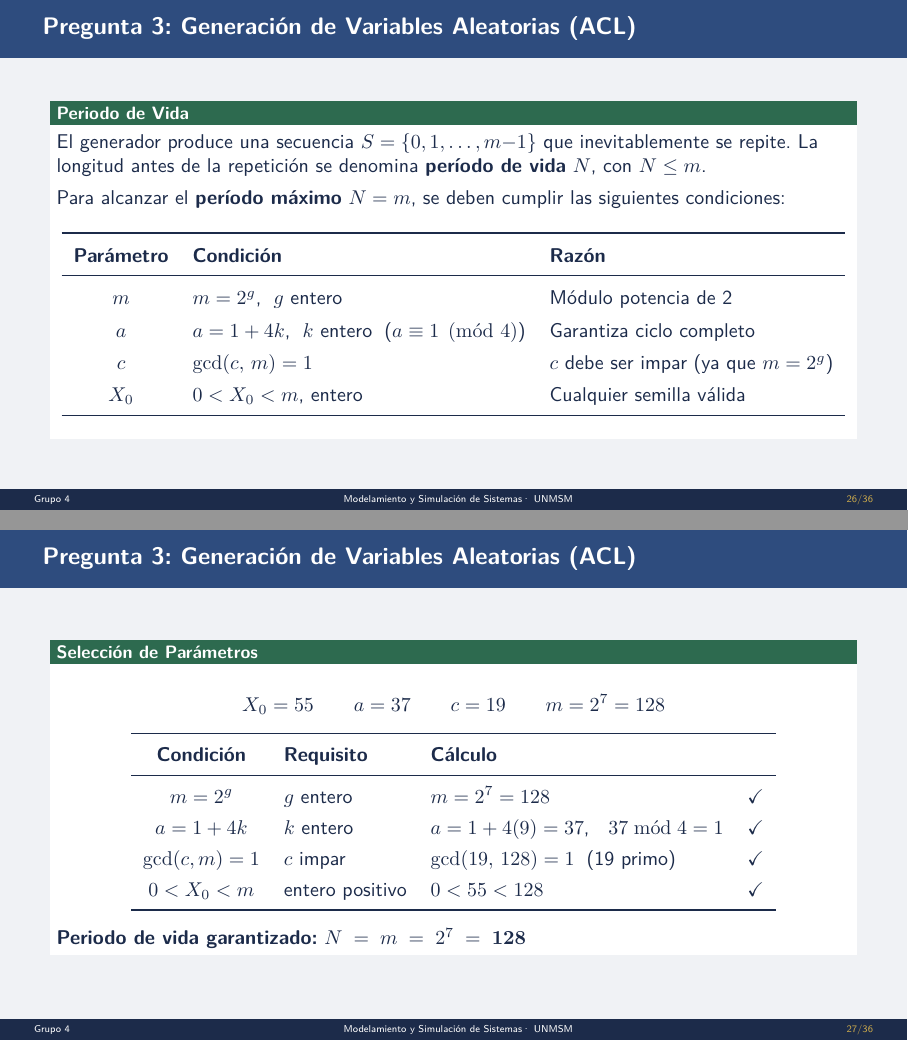
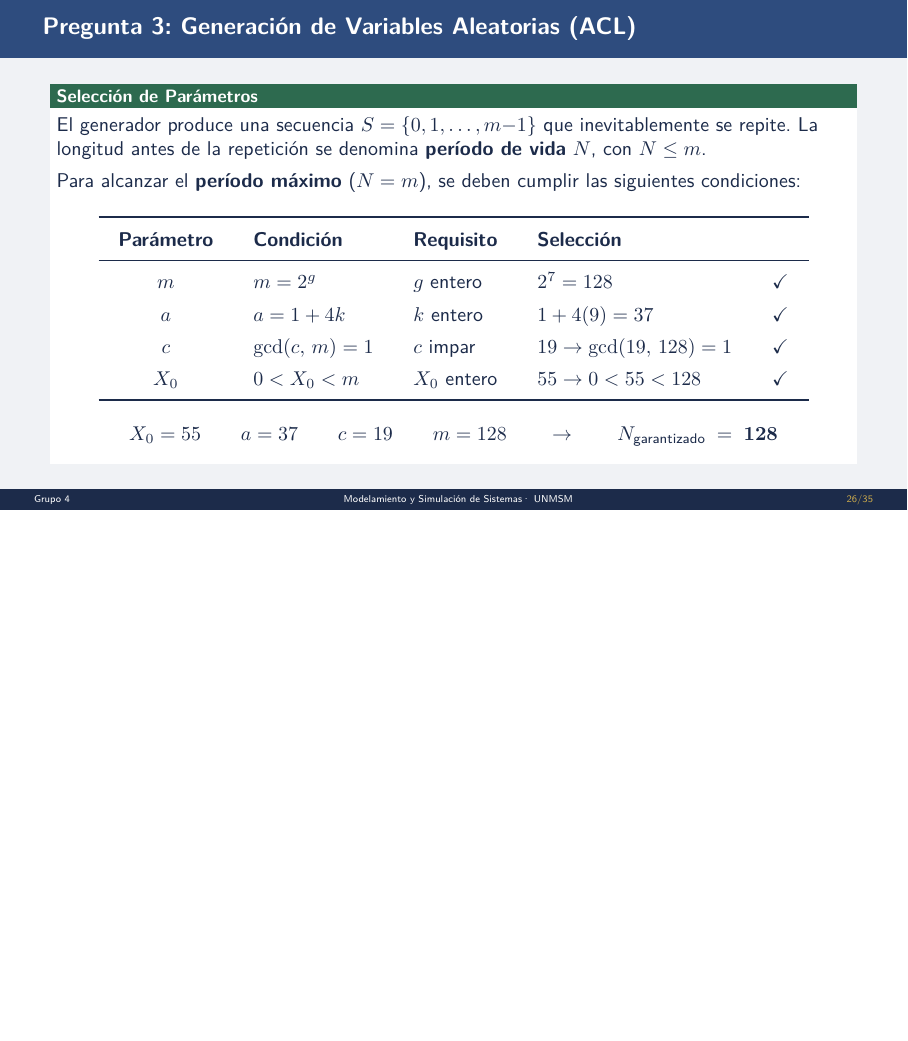
Before and after one commit to luisalejandrordc/mss-examen-parcial, LaTeX slides (presentation/presentation.tex): pages 26 and 27 of 36 before the commit and page 26 of 35 after it, the two joined at a grey line, the shorter picture padded with empty space. Compiled offline with pdfLaTeX.

Commit message:
combine periodo de vida and seleccion de parametros on a single slide

```diff
--- a/presentation/presentation.tex
+++ b/presentation/presentation.tex
@@ -706,67 +706,35 @@
 \end{frame}
 
 \begin{frame}{Pregunta 3: Generación de Variables Aleatorias (ACL)}
-	\begin{exampleblock}{Periodo de Vida}
+	\begin{exampleblock}{Selección de Parámetros}
 		El generador produce una secuencia $S = \{0,1,\ldots,m{-}1\}$ que
 		inevitablemente se repite. La longitud antes de la repetición se denomina
 		\textbf{período de vida} $N$, con $N \leq m$.
 
 		\vspace{0.4em}
-		Para alcanzar el \textbf{período máximo} $N = m$, se deben cumplir las siguientes condiciones:
+		Para alcanzar el \textbf{período máximo} ($N = m$), se deben cumplir las siguientes condiciones:
 
 		\vspace{0.3em}
 		\begin{center}
 			\renewcommand{\arraystretch}{1.35}
-			\begin{tabular}{cll}
+			\setlength{\tabcolsep}{10pt}
+			\begin{tabular}{cllll}
 				\toprule
-				\textbf{Parámetro} & \textbf{Condición}                                   & \textbf{Razón} \\
+				\textbf{Parámetro} & \textbf{Condición}                  & \textbf{Requisito} & \textbf{Selección} & \\
 				\midrule
-				$m$                & $m = 2^{g}$, \;$g$ entero
-				                   & Módulo potencia de 2                                                  \\
-				$a$                & $a = 1 + 4k$, \;$k$ entero \;($a \equiv 1 \pmod{4}$)
-				                   & Garantiza ciclo completo                                              \\
-				$c$                & $\gcd(c,\,m) = 1$
-				                   & $c$ debe ser impar (ya que $m=2^g$)                                   \\
-				$X_0$              & $0 < X_0 < m$, entero
-				                   & Cualquier semilla válida                                              \\
+				$m$                & $m = 2^{g}$                         & $g$ entero
+				                   & $2^7=128$                           & \checkmark                                \\
+				$a$                & $a = 1 + 4k$                        & $k$ entero
+				                   & $1 + 4(9) = 37$                     & \checkmark                                \\
+				$c$                & $\gcd(c,\,m) = 1$                   & $c$ impar
+				                   & $19 \rightarrow \gcd(19,\,128) = 1$ & \checkmark                                \\
+				$X_0$              & $0 < X_0 < m$                       & $X_0$ entero
+				                   & $55 \rightarrow 0 < 55 < 128$       & \checkmark                                \\
 				\bottomrule
 			\end{tabular}
 		\end{center}
-	\end{exampleblock}
-\end{frame}
-
-\begin{frame}{Pregunta 3: Generación de Variables Aleatorias (ACL)}
-
-	\begin{exampleblock}{Selección de Parámetros}
-		\[
-			X_0 = 55 \qquad a = 37 \qquad c = 19 \qquad m = 2^7 = 128
-		\]
-		\begin{center}
-			\renewcommand{\arraystretch}{1.3}
-			\begin{tabular}{clll}
-				\toprule
-				\textbf{Condición} & \textbf{Requisito}                       & \textbf{Cálculo} & \\
-				\midrule
-				$m = 2^g$
-				                   & $g$ entero
-				                   & $m = 2^7 = 128$
-				                   & \checkmark                                                    \\
-				$a = 1+4k$
-				                   & $k$ entero
-				                   & $a = 1 + 4(9) = 37$, \; $37 \bmod 4 = 1$
-				                   & \checkmark                                                    \\
-				$\gcd(c,m)=1$
-				                   & $c$ impar
-				                   & $\gcd(19,\,128) = 1$ \;(19 primo)
-				                   & \checkmark                                                    \\
-				$0 < X_0 < m$
-				                   & entero positivo
-				                   & $0 < 55 < 128$
-				                   & \checkmark                                                    \\
-				\bottomrule
-			\end{tabular}
-		\end{center}
-		\textbf{Periodo de vida garantizado:} $N \;=\; m \;=\; 2^7 \;=\; \mathbf{128}$
+		\vspace{4pt}
+		\[ X_0 = 55 \qquad a = 37 \qquad c = 19 \qquad m = 128 \qquad \rightarrow \qquad N_{\text{garantizado}} \;=\; \mathbf{128}\]
 	\end{exampleblock}
 \end{frame}
 
```
Also changed, not shown: presentation/presentation.pdf.
